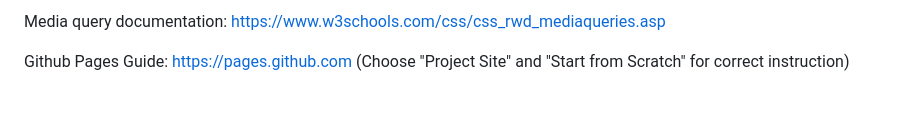
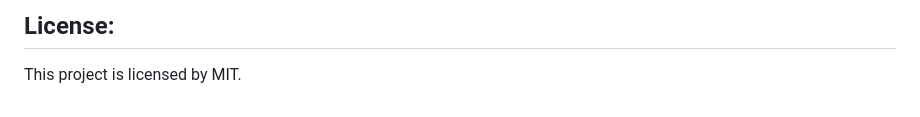
Before and after one commit to Zai-hub/Bootstrap-Portfolio, a Markdown page: README.md, the part around one of its changes. Rendered like a GitHub page.

```diff
--- a/README.md
+++ b/README.md
@@ -34,5 +31,3 @@ Media queries 101 by css tricks: https://css-tricks.com/css-media-queries/
 
-Media query documentation: https://www.w3schools.com/css/css_rwd_mediaqueries.asp
-
-Github Pages Guide: https://pages.github.com
-(Choose "Project Site" and "Start from Scratch" for correct instruction)
+## License:
+This project is licensed by MIT.
```
Also changed, not shown: other parts of README.md (+25 -28 lines), images/bottom.png (added), images/top.png (added), 2 other files.
